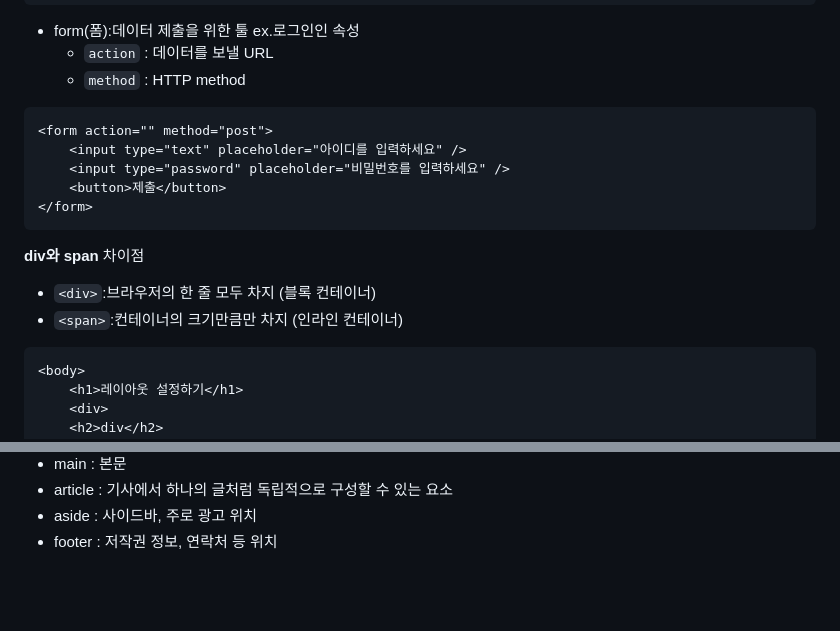
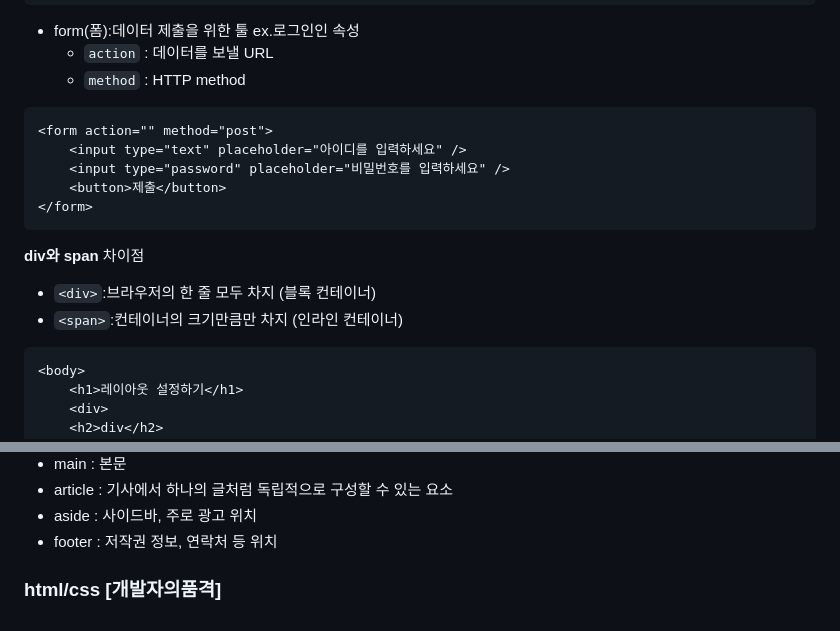
Before and after one commit to mkms0222/2024-winter-Mogakso, a Markdown page: README.md, 2 parts joined by grey strips. Rendered like a GitHub page; blank space fills up the shorter version.

````diff
--- a/README.md
+++ b/README.md
@@ -95,7 +96,7 @@ HTML/CSS 기초 끝내기
     속성
     - `action` : 데이터를 보낼 URL
     - `method` : HTTP method
-```
+```html
 <form action="" method="post">
     <input type="text" placeholder="아이디를 입력하세요" />
     <input type="password" placeholder="비밀번호를 입력하세요" />
@@ -107,7 +108,7 @@ HTML/CSS 기초 끝내기
 차이점
 - `<div>`:브라우저의 한 줄 모두 차지 (블록 컨테이너)
 - `<span>`:컨테이너의 크기만큼만 차지 (인라인 컨테이너)
-```
+```html
 <body>
     <h1>레이아웃 설정하기</h1>
     <div>
@@ -132,3 +133,5 @@ HTML/CSS 기초 끝내기
 - article : 기사에서 하나의 글처럼 독립적으로 구성할 수 있는 요소
 - aside : 사이드바, 주로 광고 위치
 - footer : 저작권 정보, 연락처 등 위치
+
+### html/css [개발자의품격]
````
Also changed, not shown: other parts of README.md (+7 -6 lines).
